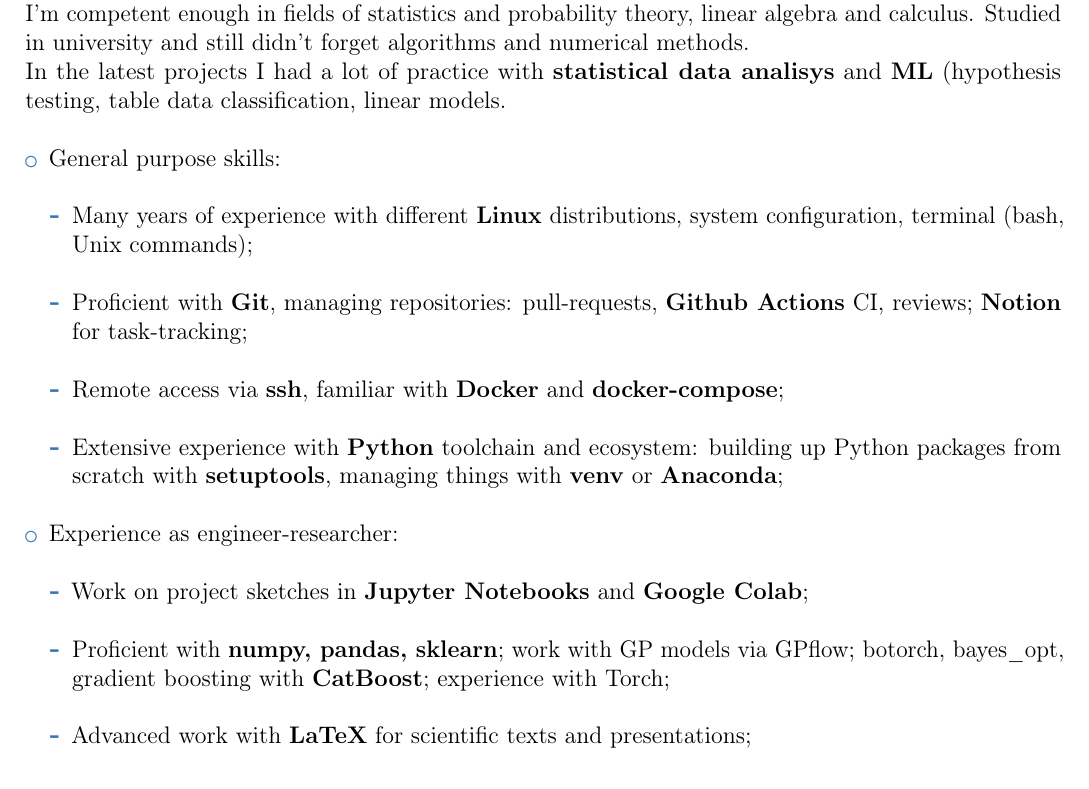
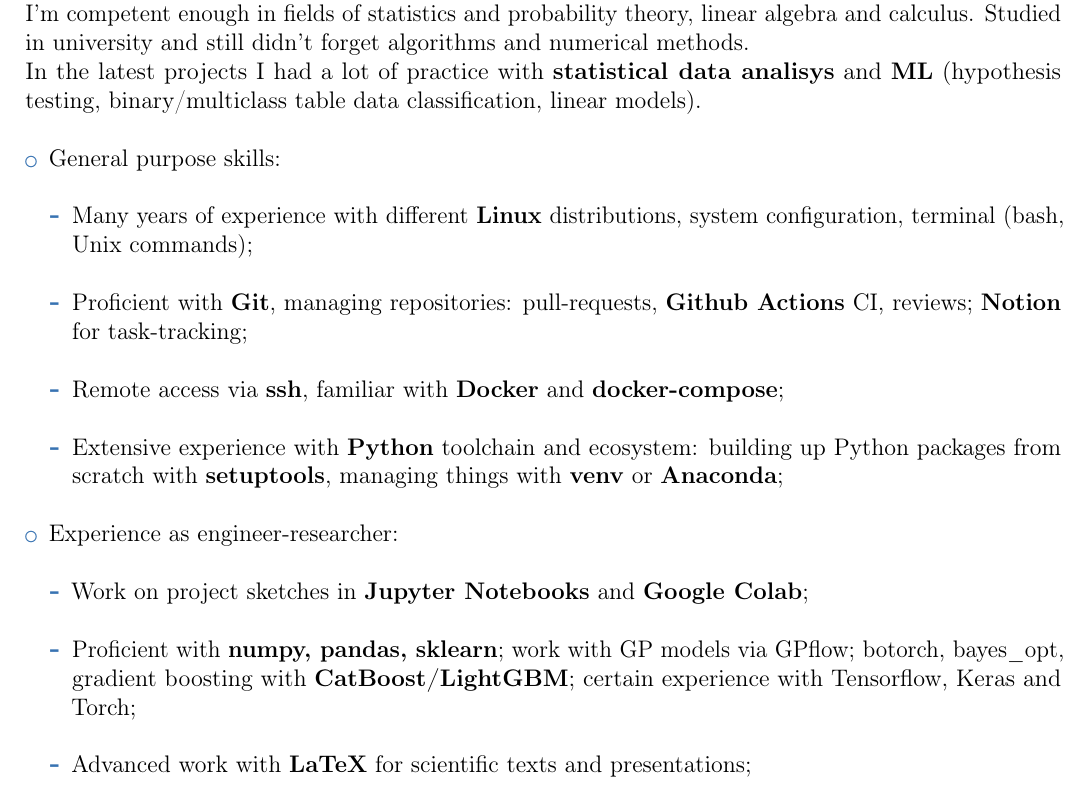
Before and after one commit to mihael-tunik/mihael-tunik, a LaTeX CV (src/CV_en.tex): part of page 2 of 3, cut so that both start at the same text. Compiled offline with pdfLaTeX.

Commit message:
CV update

```diff
--- a/src/CV_en.tex
+++ b/src/CV_en.tex
@@ -72,7 +72,8 @@
 During my work experience, which is long enough, I encountered many more: SQL, Javascript, R and Matlab. \newline
 I'm competent enough in fields of statistics and probability theory, linear algebra and calculus.
 Studied in university and still didn't forget algorithms and numerical methods. \newline
-In the latest projects I had a lot of practice with \textbf{statistical data analisys} and \textbf{ML} (hypothesis testing, table data classification, linear models. \newline
+In the latest projects I had a lot of practice with \textbf{statistical data analisys} and \textbf{ML} (hypothesis testing,
+binary/multiclass table data classification, linear models). \newline
  \begin{itemize}
  \item General purpose skills: \newline
     \begin{itemize}
@@ -87,7 +88,7 @@
     \begin{itemize}
         \item Work on project sketches in \textbf{Jupyter Notebooks} and \textbf{Google Colab}; \newline
         \item Proficient with \textbf{numpy, pandas, sklearn}; work with GP models via GPflow; botorch, bayes\_opt,
-        gradient boosting with \textbf{CatBoost}; experience with Torch; \newline
+        gradient boosting with \textbf{CatBoost/LightGBM}; certain experience with Tensorflow, Keras and Torch; \newline
         \item Advanced work with \textbf{LaTeX} for scientific texts and presentations; \newline
     \end{itemize}
  \item Some experience from desktop-dev:\newline
```
Also changed, not shown: src/CV_en.tex (2 more changed lines), 1 other file.
